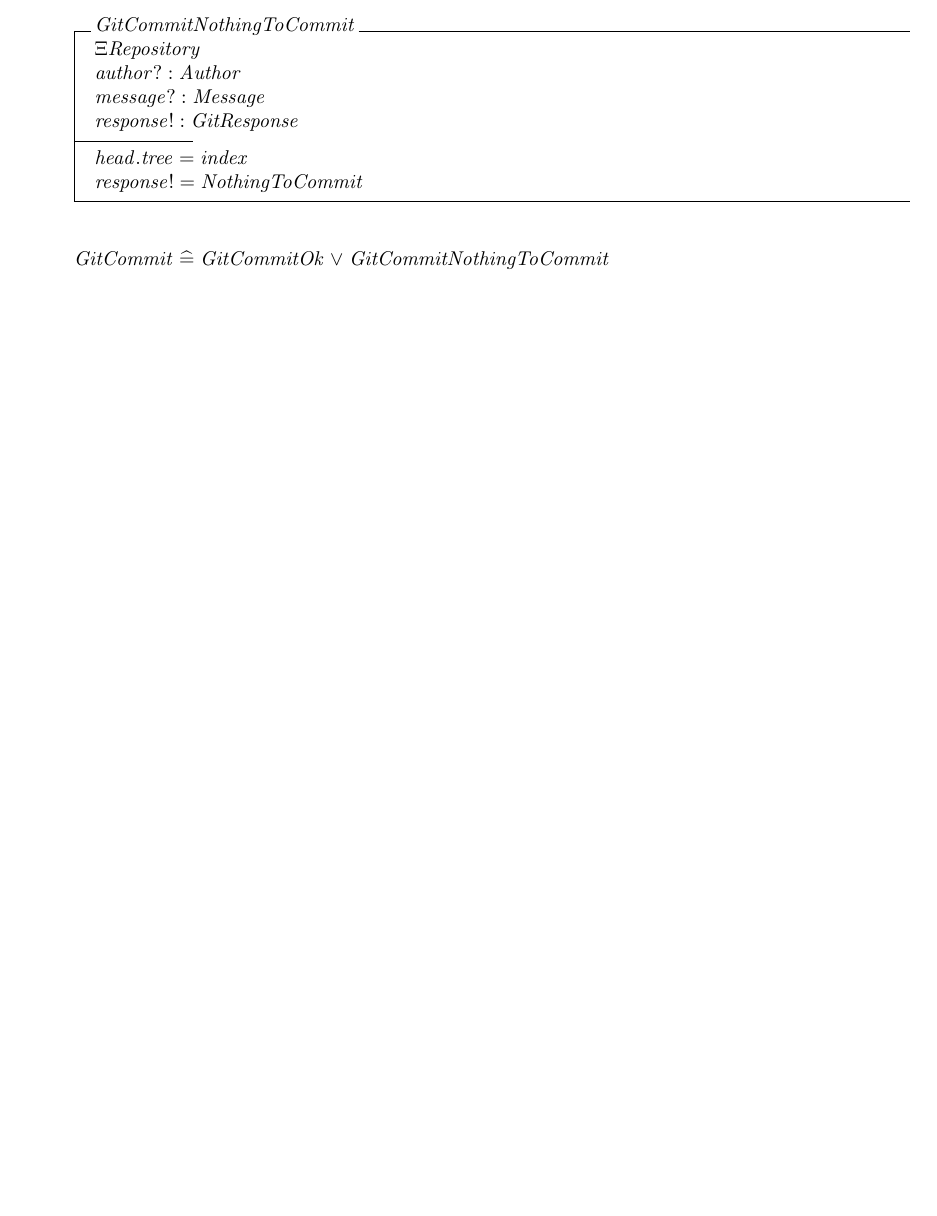
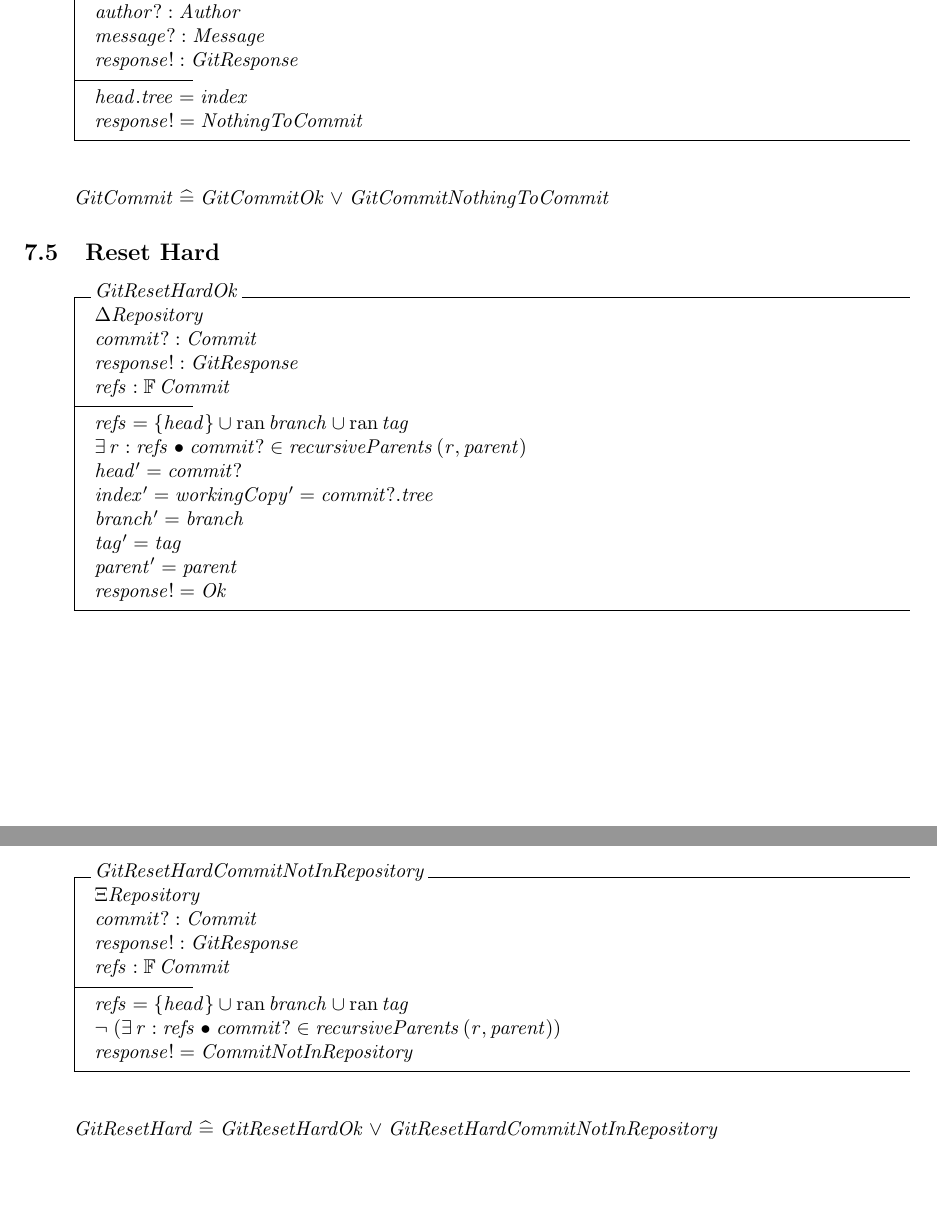
Before and after one commit to bad-bunny/git-zed, a LaTeX document (main.tex, which reads operations.tex): part of page 5 of 5 before the commit and two parts of pages 5 and 6 of 6 after it, the two joined at a grey line, cut at the place of the change, the shorter picture padded with empty space. Compiled offline with pdfLaTeX.

Commit message:
add reset hard operation

```diff
--- a/operations.tex
+++ b/operations.tex
@@ -128,3 +128,49 @@
 \begin{zed}
 	GitCommit \defs GitCommitOk \lor GitCommitNothingToCommit
 \end{zed}
+
+\subsection{Reset Hard}
+
+\begin{schema}{GitResetHardOk}
+  \Delta Repository \\
+  commit?: Commit \\
+  response!: GitResponse \\
+  refs: \finset Commit
+\where
+  refs = \{ head \} \cup \ran branch \cup \ran tag \\
+  \exists r: refs \spot commit? \in recursiveParents~(r,parent) \\
+  head' = commit? \\
+  index' = workingCopy' = commit?.tree \\
+  branch' = branch \\
+  tag' = tag \\
+  parent' = parent \\
+  response! = Ok
+\end{schema}
+
+\begin{schema}{GitResetHardCommitNotInRepository}
+  \Xi Repository \\
+  commit?: Commit \\
+  response!: GitResponse \\
+  refs: \finset Commit
+\where
+  refs = \{ head \} \cup \ran branch \cup \ran tag \\
+  \lnot (\exists r: refs \spot commit? \in recursiveParents~(r,parent)) \\
+  response! = CommitNotInRepository
+\end{schema}
+
+\begin{zed}
+  GitResetHard \defs GitResetHardOk \lor GitResetHardCommitNotInRepository
+\end{zed}
+
+% reset soft
+% reset mixed
+% checkout branch
+% cherry pick
+
+% trabajo futuro:
+% garbage collector
+% definir merge conflict
+% merge -> tiempo
+% rebase -> tiempo
+% add -> sin delete, sin update
+% operaciones con remotes (fetch, pull, push, ...)
```
Also changed, not shown: axiomatic-definitions.tex (added, +49 -0 lines), free-type-definitions.tex (+2 -1 lines), main.tex (+2 -0 lines), schemas.tex (+0 -29 lines), Makefile.
